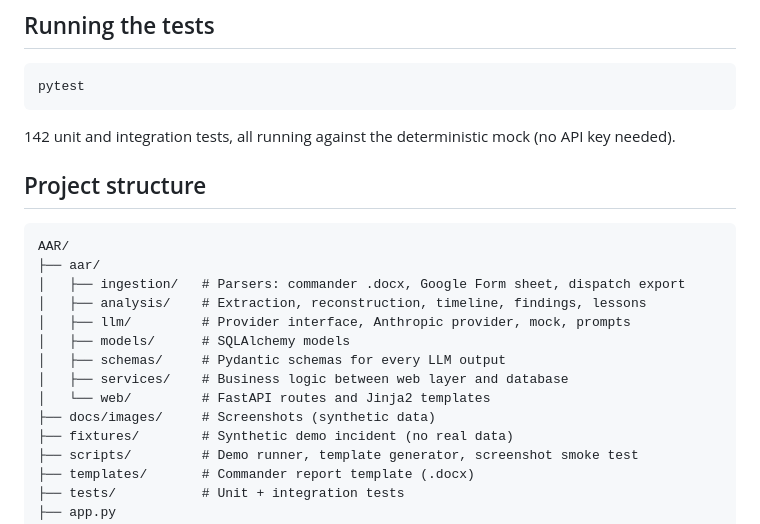
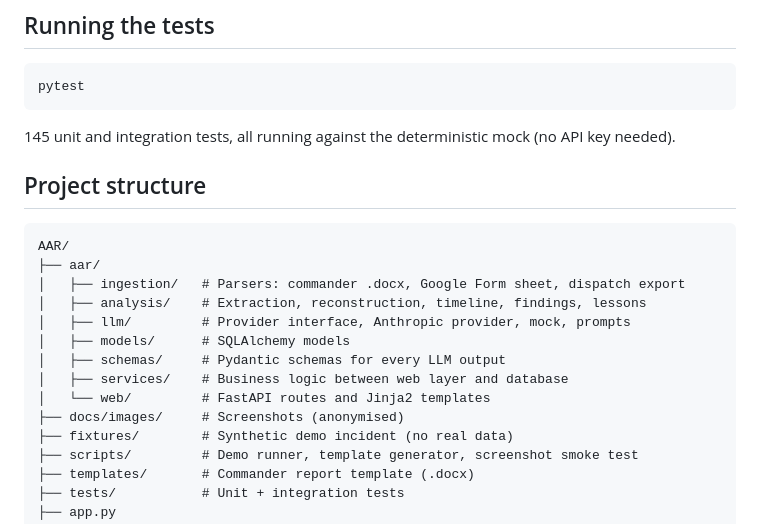
Before and after one commit to DarmontDomienAntwerpen/AAR, a Markdown page: README.md, the part around one of its changes. Drawn GitHub-style.

````diff
--- a/README.md
+++ b/README.md
@@ -117,7 +119,7 @@ python scripts/run_synthetic_demo.py
 ```bash
 pytest
 ```
-142 unit and integration tests, all running against the deterministic mock (no API key needed).
+145 unit and integration tests, all running against the deterministic mock (no API key needed).
 
 ## Project structure
 ```
@@ -130,7 +132,7 @@ AAR/
 │   ├── schemas/     # Pydantic schemas for every LLM output
 │   ├── services/    # Business logic between web layer and database
 │   └── web/         # FastAPI routes and Jinja2 templates
-├── docs/images/     # Screenshots (synthetic data)
+├── docs/images/     # Screenshots (anonymised)
 ├── fixtures/        # Synthetic demo incident (no real data)
 ├── scripts/         # Demo runner, template generator, screenshot smoke test
 ├── templates/       # Commander report template (.docx)
````
Also changed, not shown: other parts of README.md (+9 -7 lines), HANDOFF.md (+1 -1 lines), docs/images/showcase.png.
